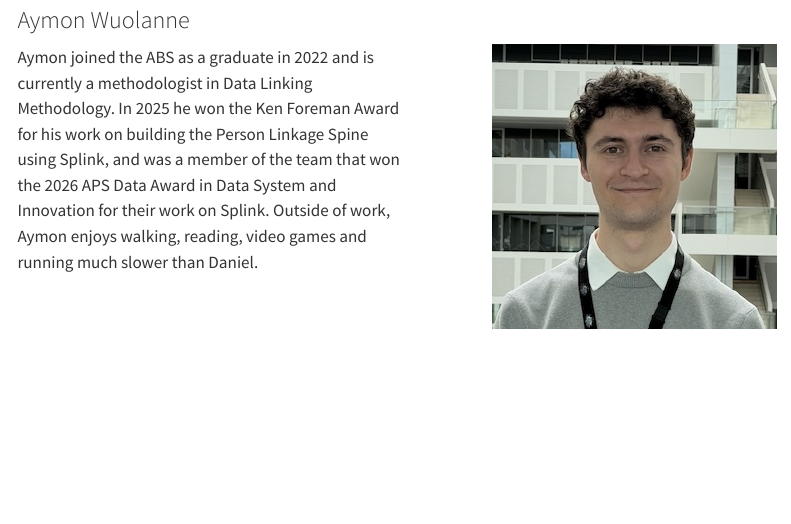
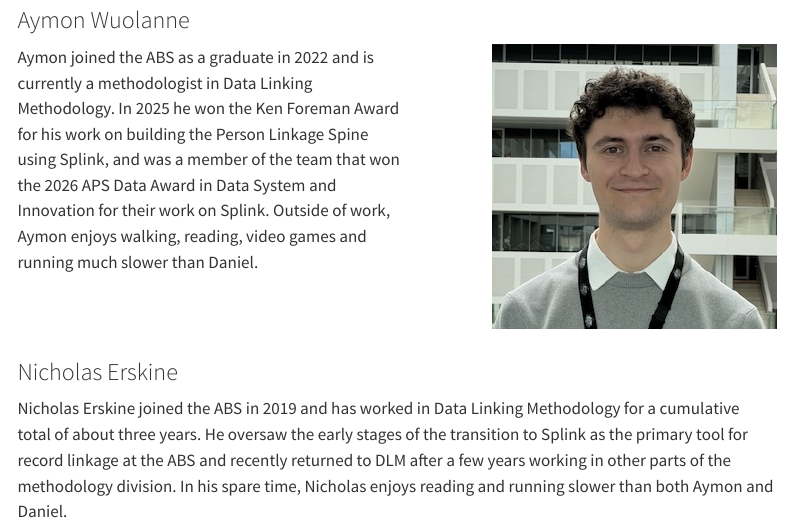
Before and after one commit to ausdatascinet/conference-2026, a Quarto document (workshop.qmd): the page in a window 1100 px wide, from 1750 px down. Rendered offline with R 4.5, knitr and Pandoc in place of Quarto, with nearby package versions; menus at the side of the page are left out.

Commit message:
added nicholas to workshop presenters

```diff
--- a/workshop.qmd
+++ b/workshop.qmd
@@ -74,3 +74,7 @@ Aymon joined the ABS as a graduate in 2022 and is currently a methodologist in D
 ![](img/aymon.jpg){fig-alt="A photo of Aymon Wuolanne"}
 :::
 ::::
+
+### Nicholas Erskine
+
+Nicholas Erskine joined the ABS in 2019 and has worked in Data Linking Methodology for a cumulative total of about three years. He oversaw the early stages of the transition to Splink as the primary tool for record linkage at the ABS and recently returned to DLM after a few years working in other parts of the methodology division. In his spare time, Nicholas enjoys reading and running slower than both Aymon and Daniel.
```
Also changed, not shown: 2 other files.
